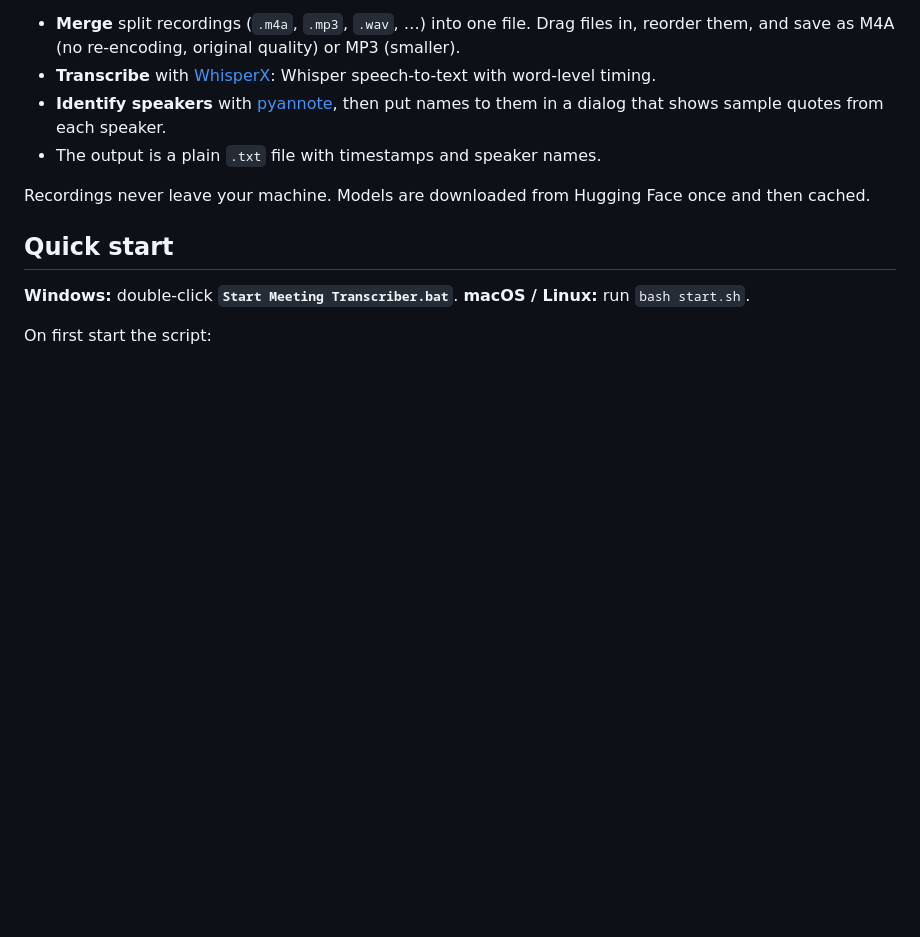
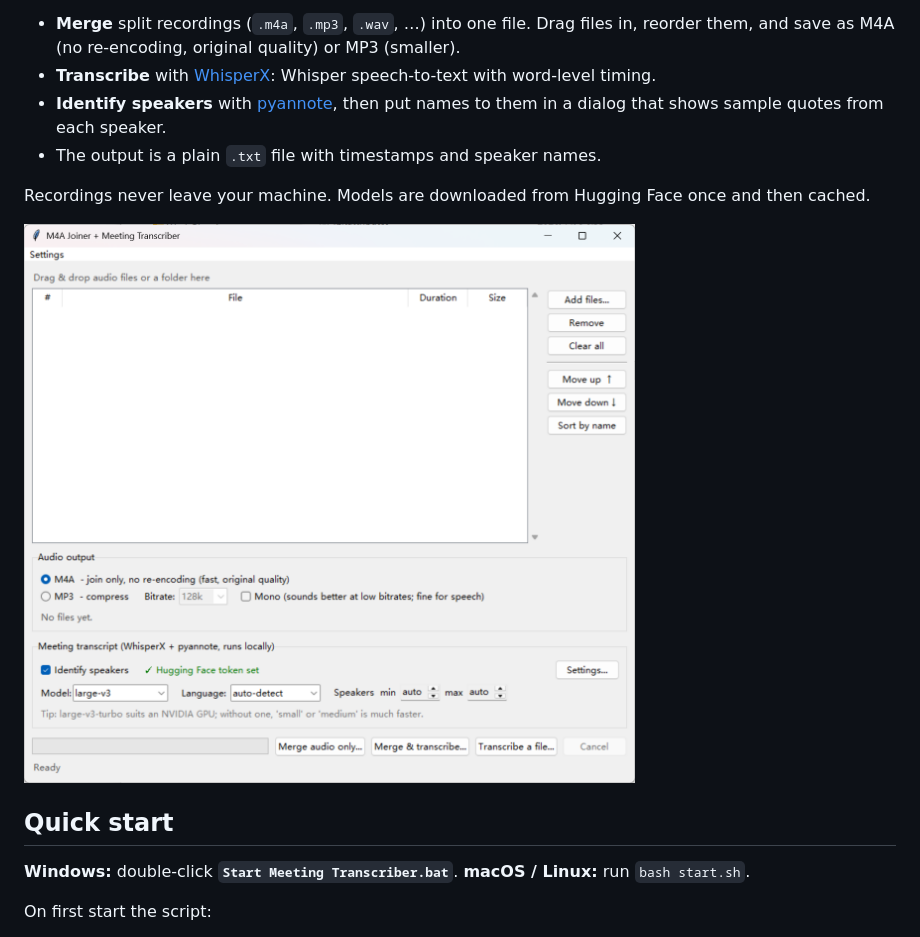
Before and after one commit to AuroralDiffraction/LocalMeetingTranscriber, a Markdown page: README.md, the part around the change. Drawn GitHub-style; pictures changed too: docs/screenshot.png (added); blank space fills up the shorter version.

Commit message:
Updated README with a UI screenshot

```diff
--- a/README.md
+++ b/README.md
@@ -11,6 +11,8 @@ Everything runs locally on your computer.
 - The output is a plain `.txt` file with timestamps and speaker names.
 
 Recordings never leave your machine. Models are downloaded from Hugging Face once and then cached.
+
+![Meeting Transcriber main window](docs/screenshot.png)
 
 ## Quick start
 
```
